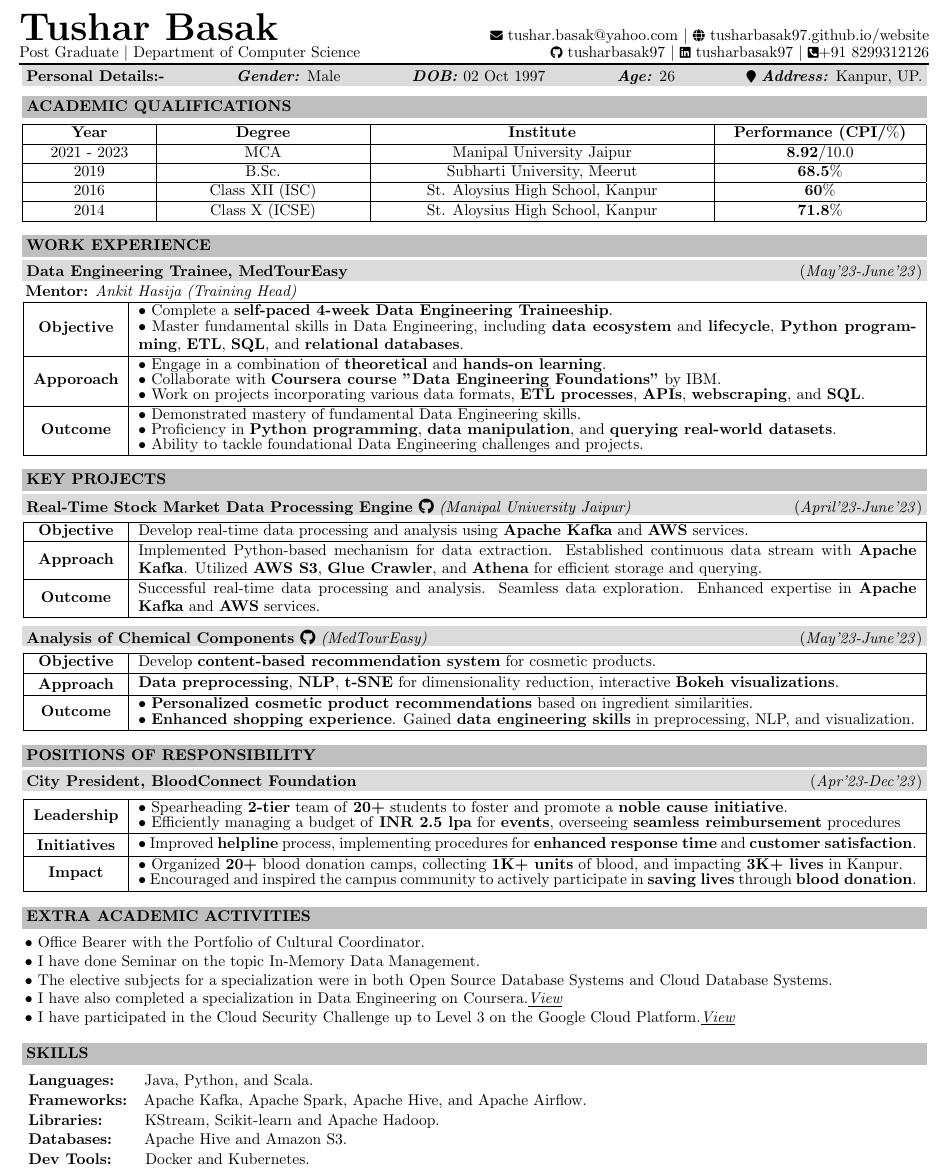
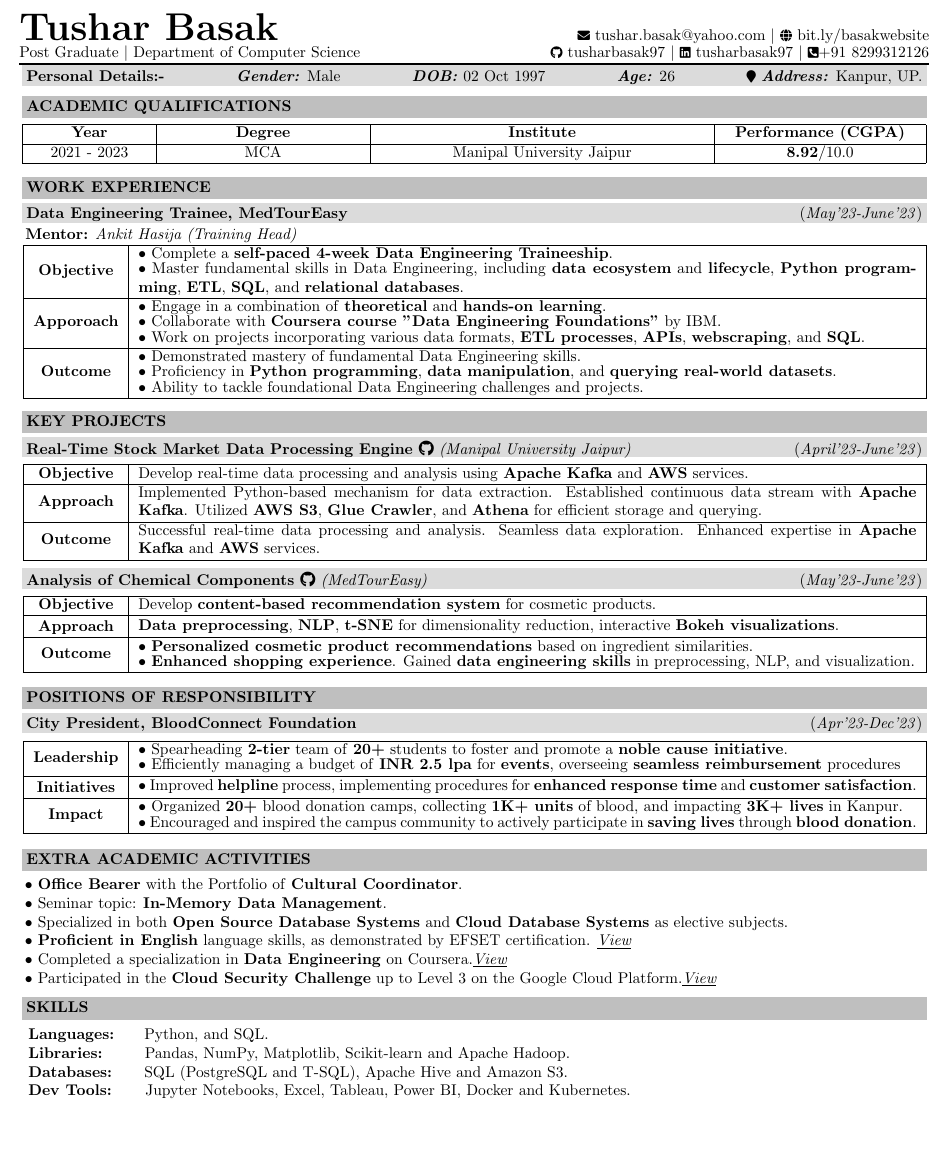
Before and after one commit to tusharbasak97/website, a LaTeX CV (assets/resume.tex): part of the page, cut so that both start at the same text, the shorter picture padded with empty space. Compiled offline with pdfLaTeX.

Commit message:
final optimization

```diff
--- a/assets/resume.tex
+++ b/assets/resume.tex
@@ -42,7 +42,7 @@
 }
 \begin{document}
 \begin{flushleft}
-\noindent {\Huge\textbf{Tushar Basak}} \hfill {\footnotesize\faIcon{envelope}} \href{mailto:tushar.basak@yahoo.com}{tushar.basak@yahoo.com} $|$ {\footnotesize\faIcon{globe}} \href{https://tusharbasak97.github.io/website/}{tusharbasak97.github.io/website}
+\noindent {\Huge\textbf{Tushar Basak}} \hfill {\footnotesize\faIcon{envelope}} \href{mailto:tushar.basak@yahoo.com}{tushar.basak@yahoo.com} $|$ {\footnotesize\faIcon{globe}} \href{https://bit.ly/basakwebsite}{bit.ly/basakwebsite}
 \\
 \vspace{-0.35mm}
 Post Graduate $|$ Department of Computer Science \hfill
@@ -68,15 +68,9 @@ Post Graduate $|$ Department of Computer Science \hfill
 \begin{center}
 \begin{tabular}{|>{\normalfont}p{2.58cm}|>{\normalfont}p{4.4cm}|>{\normalfont}p{7.35cm}|>{\normalfont}p{4.35cm}|}
 \hline
-\centering{\textbf{Year}} & \centering{\textbf{Degree}} & \centering{\textbf{Institute}} & \centering\textbf{{Performance (CPI/$\%$)}}\tabularnewline
+\centering{\textbf{Year}} & \centering{\textbf{Degree}} & \centering{\textbf{Institute}} & \centering\textbf{{Performance (CGPA)}}\tabularnewline
 \hline
 \centering{2021 - 2023} & \centering{MCA} & \centering{Manipal University Jaipur} & \centering{\textbf{8.92}/10.0}\tabularnewline
-\hline
-\centering{2019} & \centering{B.Sc.} & \centering{Subharti University, Meerut} & \centering{{\textbf{68.5}$\%$}}\tabularnewline
-\hline
-\centering{2016} & \centering{Class \Romannum{12} (ISC)} & \centering{St. Aloysius High School, Kanpur} & \centering{{\textbf{60}$\%$}}\tabularnewline
-\hline
-\centering{2014} & \centering{Class \Romannum{10} (ICSE)} & \centering{St. Aloysius High School, Kanpur} & \centering{{\textbf{71.8}$\%$}}\tabularnewline
 \hline
 \end{tabular}
 \end{center}
@@ -185,16 +179,17 @@ Post Graduate $|$ Department of Computer Science \hfill
 \end{tcolorbox}}}
 \vspace{-3.25mm}
 \begin{flushleft}
-\hspace{0.35em}\textbullet\ Office Bearer with the Portfolio of Cultural Coordinator.
+\hspace{0.35em}\textbullet\ \textbf{Office Bearer} with the Portfolio of \textbf{Cultural Coordinator}.
 \\
-\hspace{0.35em}\textbullet\ I have done Seminar on the topic In-Memory Data Management.
+\hspace{0.35em}\textbullet\ Seminar topic: \textbf{In-Memory Data Management}.
 \\
-\hspace{0.35em}\textbullet\ The elective subjects for a specialization were in both Open Source Database Systems and Cloud Database Systems.
+\hspace{0.35em}\textbullet\ Specialized in both \textbf{Open Source Database Systems} and \textbf{Cloud Database Systems} as elective subjects.
 \\
-\hspace{0.35em}\textbullet\ I have also completed a specialization in Data Engineering on Coursera.\href{https://www.coursera.org/account/accomplishments/specialization/certificate/U84JSKZ8LJ32}{\emph{\underline{View}}}
+\hspace{0.35em}\textbullet\ \textbf{Proficient in English} language skills, as demonstrated by EFSET certification. \href{https://www.efset.org/cert/vZA4MD}{\emph{\underline{View}}}
 \\
-\hspace{0.35em}\textbullet\ I have participated in the Cloud Security Challenge up to Level 3 on the Google Cloud Platform.\href{https://googlecloud.qwiklabs.com/public_profiles/d6fe580f-5dfe-42e8-a638-f91489804158}{\emph{\underline{View}}}
+\hspace{0.35em}\textbullet\ Completed a specialization in \textbf{Data Engineering} on Coursera.\href{https://www.coursera.org/account/accomplishments/specialization/certificate/U84JSKZ8LJ32}{\emph{\underline{View}}}
 \\
+\hspace{0.35em}\textbullet\ Participated in the \textbf{Cloud Security Challenge} up to Level 3 on the Google Cloud Platform.\href{https://googlecloud.qwiklabs.com/public_profiles/d6fe580f-5dfe-42e8-a638-f91489804158}{\emph{\underline{View}}}
 \vspace{4mm}
 \end{flushleft}
 \vspace{-4mm}
@@ -202,19 +197,10 @@ Post Graduate $|$ Department of Computer Science \hfill
 \vspace{-6mm}
 \vspace{3mm}
 \begin{flushleft}
-\hspace{0.2cm}\textbf{Languages:}\hspace{0.52cm} Java, Python, and Scala.
-\vspace{1.75mm}
-
-\hspace{0.2cm}\textbf{Frameworks:}\hspace{0.22cm} Apache Kafka, Apache Spark, Apache Hive, and Apache Airflow.
-\vspace{1.75mm}
-
-\hspace{0.2cm}\textbf{Libraries:}\hspace{0.80cm} KStream, Scikit-learn and Apache Hadoop.
-\vspace{1.75mm}
-
-\hspace{0.2cm}\textbf{Databases:}\hspace{0.57cm} Apache Hive and Amazon S3.
-\vspace{1.75mm}
-
-\hspace{0.2cm}\textbf{Dev Tools:}\hspace{0.60cm} Docker and Kubernetes.
-\vspace{-3.2mm}
+    \hspace{0.2cm}\textbf{Languages:}\hspace{0.52cm} Python, and SQL. \\
+    \hspace{0.2cm}\textbf{Libraries:}\hspace{0.80cm} Pandas, NumPy, Matplotlib, Scikit-learn and Apache Hadoop. \\
+    \hspace{0.2cm}\textbf{Databases:}\hspace{0.57cm} SQL (PostgreSQL and T-SQL), Apache Hive and Amazon S3. \\
+    \hspace{0.2cm}\textbf{Dev Tools:}\hspace{0.60cm} Jupyter Notebooks, Excel, Tableau, Power BI, Docker and Kubernetes.
+    \vspace{-3.2mm}
 \end{flushleft}
 \end{document}
```
Also changed, not shown: assets/resume.pdf, 8 other files.
